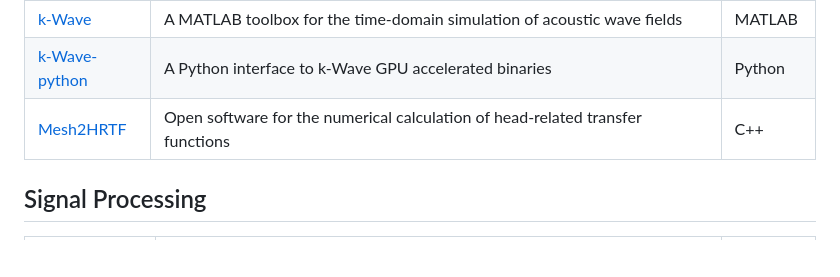
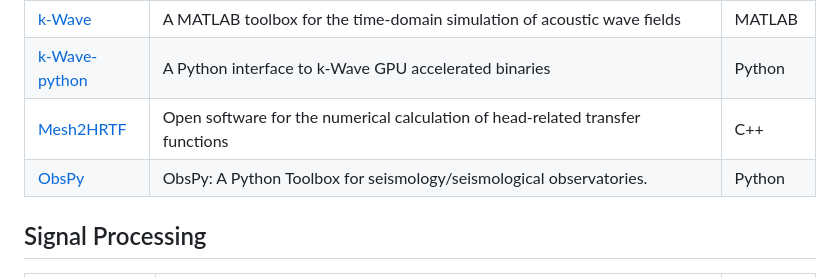
Before and after one commit to Nitnelav/awesome-acoustic, a Markdown page: README.md, the part around the change. Drawn GitHub-style; blank space fills up the shorter version.

Commit message:
Update README.md from detailed_projects.json [auto]

```diff
--- a/README.md
+++ b/README.md
@@ -34,6 +34,7 @@ A list of awesome open-source Acoustic packages and resources.
 | [k-Wave](https://github.com/ucl-bug/k-wave) | A MATLAB toolbox for the time-domain simulation of acoustic wave fields | MATLAB |
 | [k-Wave-python](https://github.com/waltsims/k-wave-python) | A Python interface to k-Wave GPU accelerated binaries | Python |
 | [Mesh2HRTF](https://github.com/Any2HRTF/Mesh2HRTF) | Open software for the numerical calculation of head-related transfer functions | C++ |
+| [ObsPy](https://github.com/obspy/obspy) | ObsPy: A Python Toolbox for seismology/seismological observatories. | Python |
 
 
 ## Signal Processing
```
